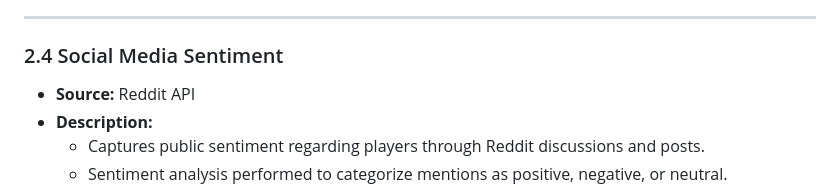
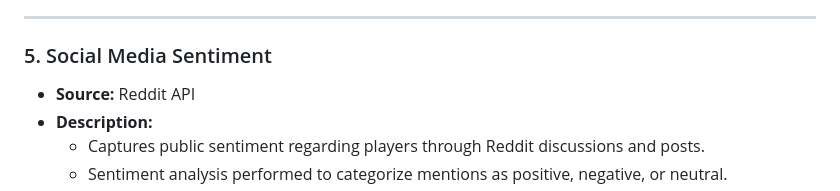
Before and after one commit to mentor-pranaya/-Dynamic-Player-Transfer-Value-Prediction-using-AI-and-Multi-source-Data-, a Markdown page: data_summary.md, the part around the change. Rendered like a GitHub page.

```diff
--- a/data_summary.md
+++ b/data_summary.md
@@ -55,7 +55,7 @@
 
 ---
 
-### 2.4 Social Media Sentiment
+### 5. Social Media Sentiment
 - **Source:** Reddit API
 - **Description:**
   - Captures public sentiment regarding players through Reddit discussions and posts.
```
